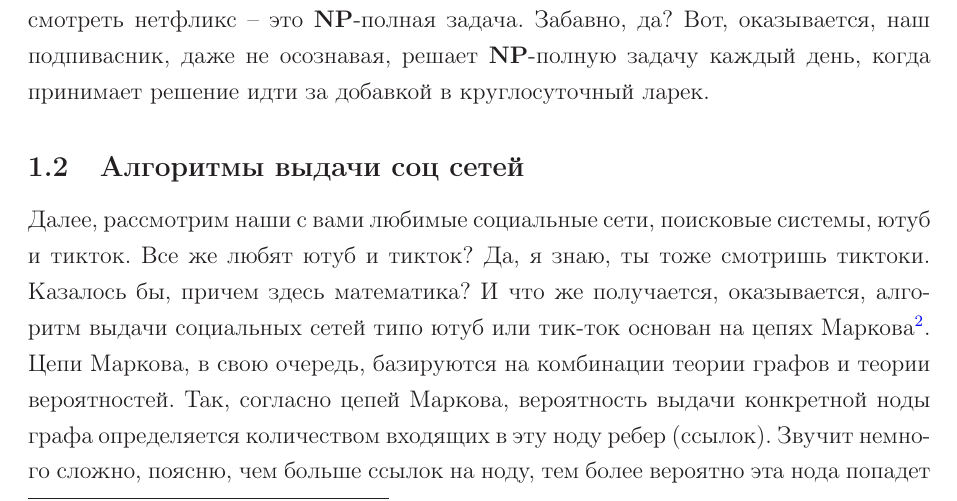
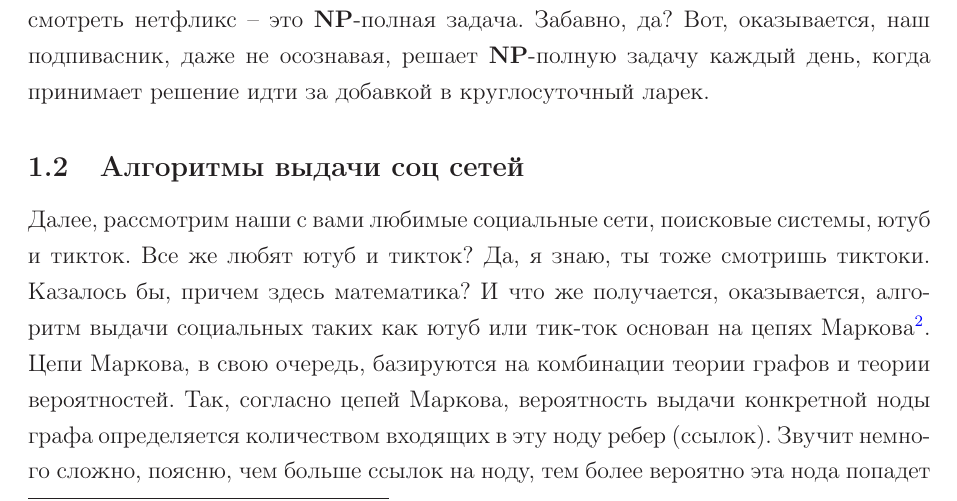
Before and after one commit to kolosovpetro/MathIsNecessary, a LaTeX paper (src/MathIsNecessary.tex, which reads src/sections/introduction.tex): part of page 2 of 4, cut so that both start at the same text. Compiled offline with LaTeX, dvips and Ghostscript.

Commit message:
more minor fixes

```diff
--- a/src/sections/introduction.tex
+++ b/src/sections/introduction.tex
@@ -54,7 +54,7 @@
 Все же любят ютуб и тикток?
 Да, я знаю, ты тоже смотришь тиктоки.
 Казалось бы, причем здесь математика?
-И что же получается, оказывается, алгоритм выдачи социальных сетей типо ютуб или тик-ток основан на
+И что же получается, оказывается, алгоритм выдачи социальных таких как ютуб или тик-ток основан на
 цепях Маркова\footnote{Загугли}.
 Цепи Маркова, в свою очередь, базируются на комбинации теории графов и теории вероятностей.
 Так, согласно цепей Маркова, вероятность выдачи конкретной ноды графа определяется количеством входящих в эту
```
Also changed, not shown: out/MathIsNecessary.pdf.
